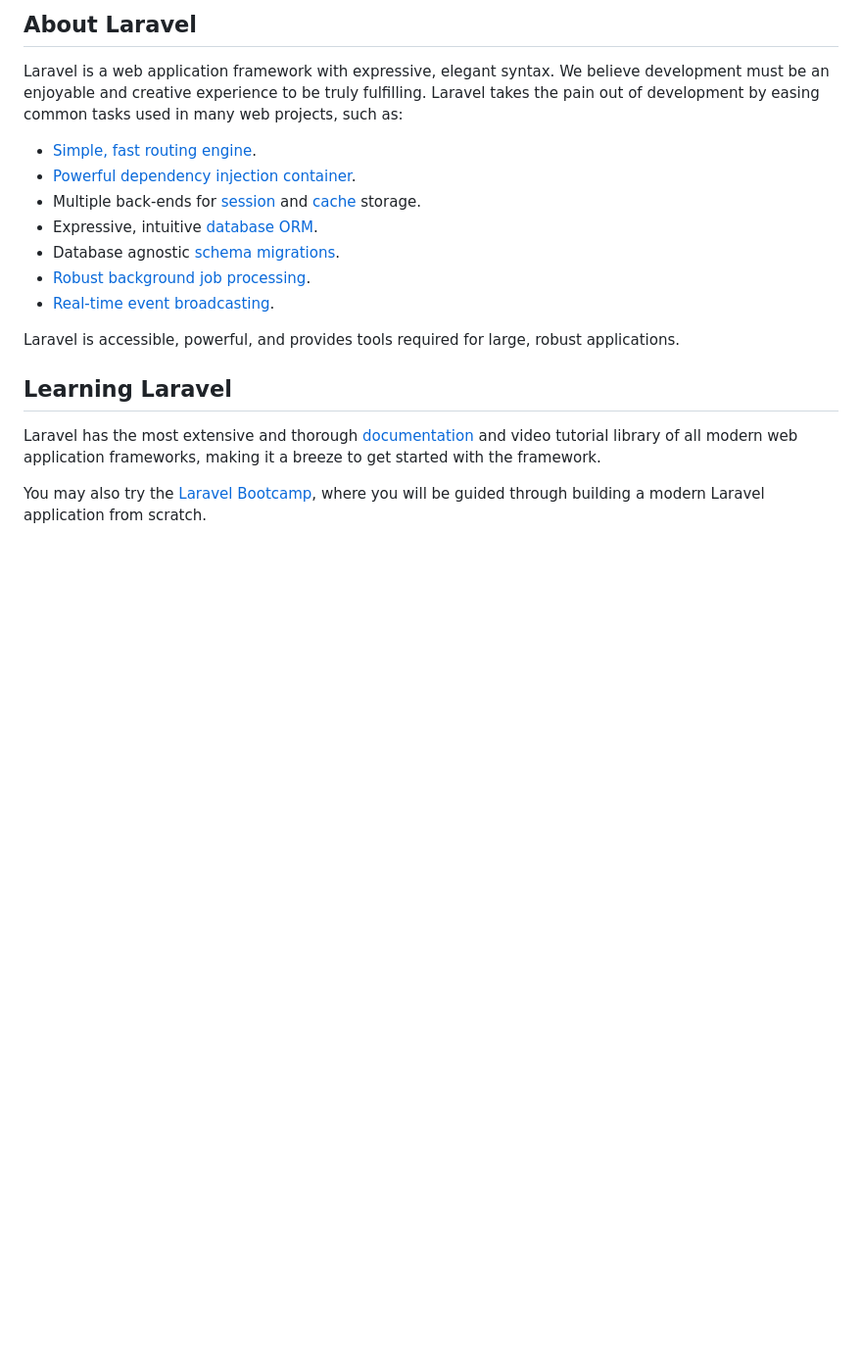
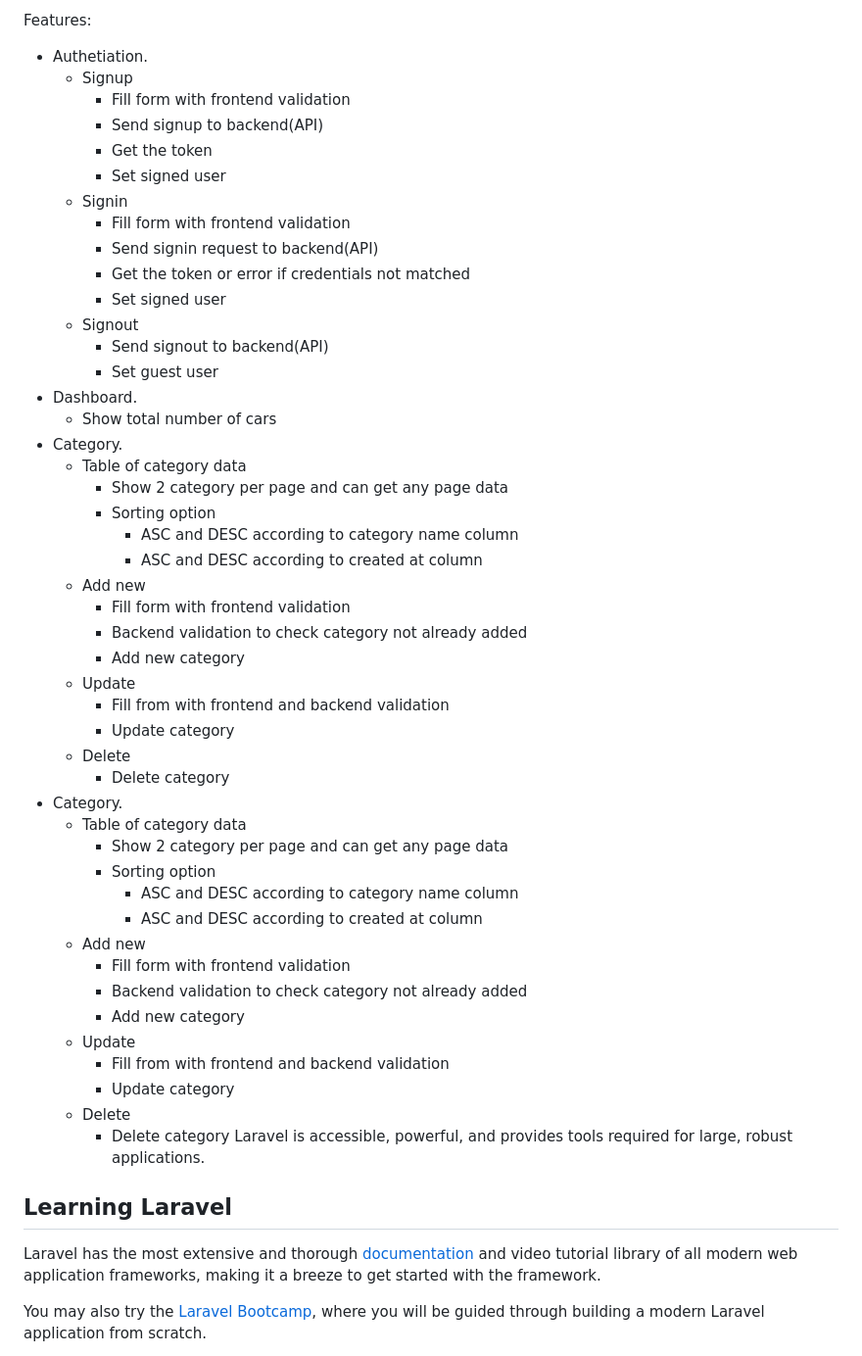
Before and after one commit to UM4IR-AHMAD/Vehicles-App, a Markdown page: README.md, the part around the change printed below. Shown: that part at 98% size. GitHub-like rendering; blank space fills up the shorter version.

```diff
--- a/README.md
+++ b/README.md
@@ -9,16 +3,52 @@
 
-## About Laravel
+Features:
 
-Laravel is a web application framework with expressive, elegant syntax. We believe development must be an enjoyable and creative experience to be truly fulfilling. Laravel takes the pain out of development by easing common tasks used in many web projects, such as:
-
-- [Simple, fast routing engine](https://laravel.com/docs/routing).
-- [Powerful dependency injection container](https://laravel.com/docs/container).
-- Multiple back-ends for [session](https://laravel.com/docs/session) and [cache](https://laravel.com/docs/cache) storage.
-- Expressive, intuitive [database ORM](https://laravel.com/docs/eloquent).
-- Database agnostic [schema migrations](https://laravel.com/docs/migrations).
-- [Robust background job processing](https://laravel.com/docs/queues).
-- [Real-time event broadcasting](https://laravel.com/docs/broadcasting).
-
+- Authetiation.
+  - Signup
+    - Fill form with frontend validation
+    - Send signup to backend(API)
+    - Get the token
+    - Set signed user
+  - Signin
+    - Fill form with frontend validation
+    - Send signin request to backend(API)
+    - Get the token or error if credentials not matched
+    - Set signed user
+  - Signout
+    - Send signout to backend(API)
+    - Set guest user
+- Dashboard.
+  -  Show total number of cars
+- Category.
+  - Table of category data
+    - Show 2 category per page and can get any page data
+    - Sorting option
+      - ASC and DESC according to category name column
+      - ASC and DESC according to created at column
+  - Add new
+    - Fill form with frontend validation
+    - Backend validation to check category not already added
+    - Add new category
+  - Update
+    - Fill from with frontend and backend validation
+    - Update category
+  - Delete
+    - Delete category
+- Category.
+  - Table of category data
+    - Show 2 category per page and can get any page data
+    - Sorting option
+      - ASC and DESC according to category name column
+      - ASC and DESC according to created at column
+  - Add new
+    - Fill form with frontend validation
+    - Backend validation to check category not already added
+    - Add new category
+  - Update
+    - Fill from with frontend and backend validation
+    - Update category
+  - Delete
+    - Delete category
 Laravel is accessible, powerful, and provides tools required for large, robust applications.
 
 ## Learning Laravel
```
Also changed, not shown: other parts of README.md (+1 -7 lines).
